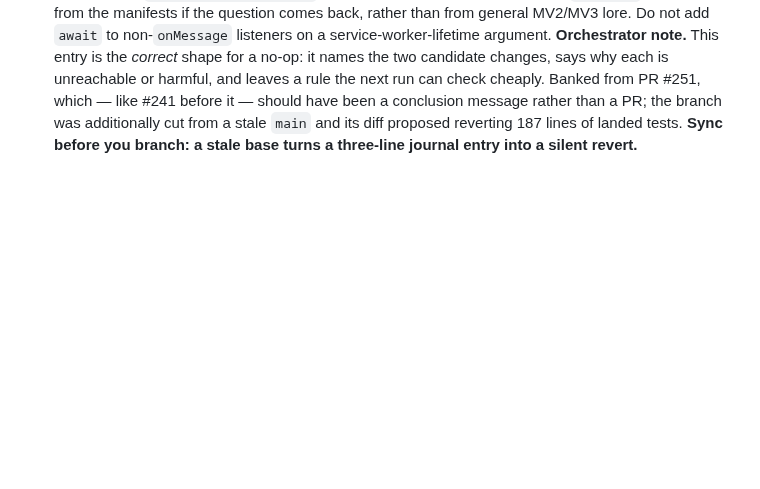
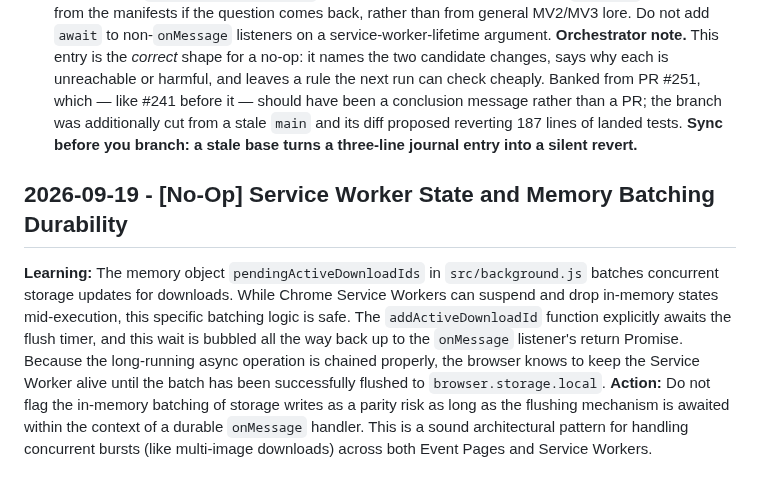
Before and after one commit to maximebories/imgsnag, a Markdown page: .jules/twin.md, the part around the change. GitHub-like rendering; blank space fills up the shorter version.

Commit message:
docs: twin journal update on no-op parity check
Co-authored-by: maximebories <30550722+maximebories@users.noreply.github.com>

```diff
--- a/.jules/twin.md
+++ b/.jules/twin.md
@@ -29,3 +29,7 @@
 2. **The promise-return durability rule does not generalize past `onMessage`.** Returning a promise from an `onMessage` listener extends the *response* window, which is why `src/background.js` does it. `downloads.onChanged` has no response to wait on; `await`ing storage inside it does not keep the worker alive, and inserting one there would only delay the synchronous `revokeObjectURL` teardown that currently runs promptly. The durability idiom and the lifetime idiom are not the same idiom.
 **Action:** Do not add a `browser.browserAction` fallback while both manifests declare `"action"` — re-derive it from the manifests if the question comes back, rather than from general MV2/MV3 lore. Do not add `await` to non-`onMessage` listeners on a service-worker-lifetime argument.
 **Orchestrator note.** This entry is the *correct* shape for a no-op: it names the two candidate changes, says why each is unreachable or harmful, and leaves a rule the next run can check cheaply. Banked from PR #251, which — like #241 before it — should have been a conclusion message rather than a PR; the branch was additionally cut from a stale `main` and its diff proposed reverting 187 lines of landed tests. **Sync before you branch: a stale base turns a three-line journal entry into a silent revert.**
+
+## 2026-09-19 - [No-Op] Service Worker State and Memory Batching Durability
+**Learning:** The memory object `pendingActiveDownloadIds` in `src/background.js` batches concurrent storage updates for downloads. While Chrome Service Workers can suspend and drop in-memory states mid-execution, this specific batching logic is safe. The `addActiveDownloadId` function explicitly awaits the flush timer, and this wait is bubbled all the way back up to the `onMessage` listener's return Promise. Because the long-running async operation is chained properly, the browser knows to keep the Service Worker alive until the batch has been successfully flushed to `browser.storage.local`.
+**Action:** Do not flag the in-memory batching of storage writes as a parity risk as long as the flushing mechanism is awaited within the context of a durable `onMessage` handler. This is a sound architectural pattern for handling concurrent bursts (like multi-image downloads) across both Event Pages and Service Workers.
```
